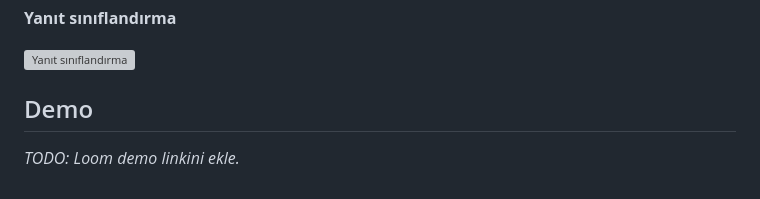
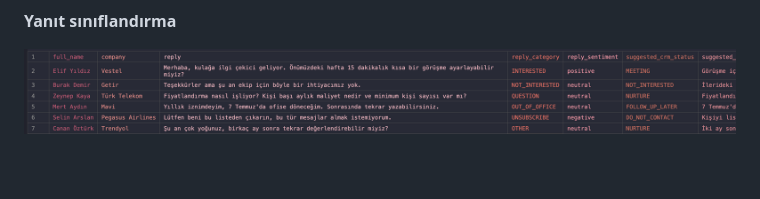
Before and after one commit to Yusufefearas/ai-lead-pipeline, a Markdown page: README.md, the part around the change. GitHub-like rendering; pictures changed too: docs/screenshots/classify.png (added); grey boxes are pictures that could not be loaded.

Commit message:
Add Screenshots

```diff
--- a/README.md
+++ b/README.md
@@ -197,7 +197,3 @@ Türk İK aramalarıyla canlı bir çalıştırma:
 **Yanıt sınıflandırma**
 
 ![Yanıt sınıflandırma](docs/screenshots/classify.png)
-
-## Demo
-
-_TODO: Loom demo linkini ekle._
```
Also changed, not shown: docs/screenshots/leads.png (added), docs/screenshots/terminal.png (added).
